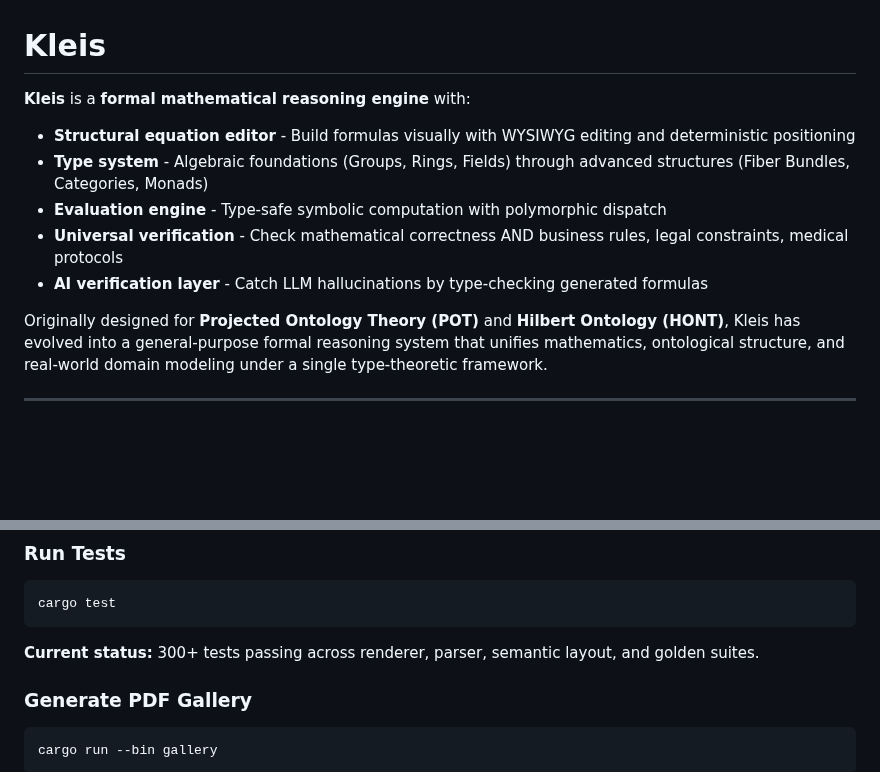
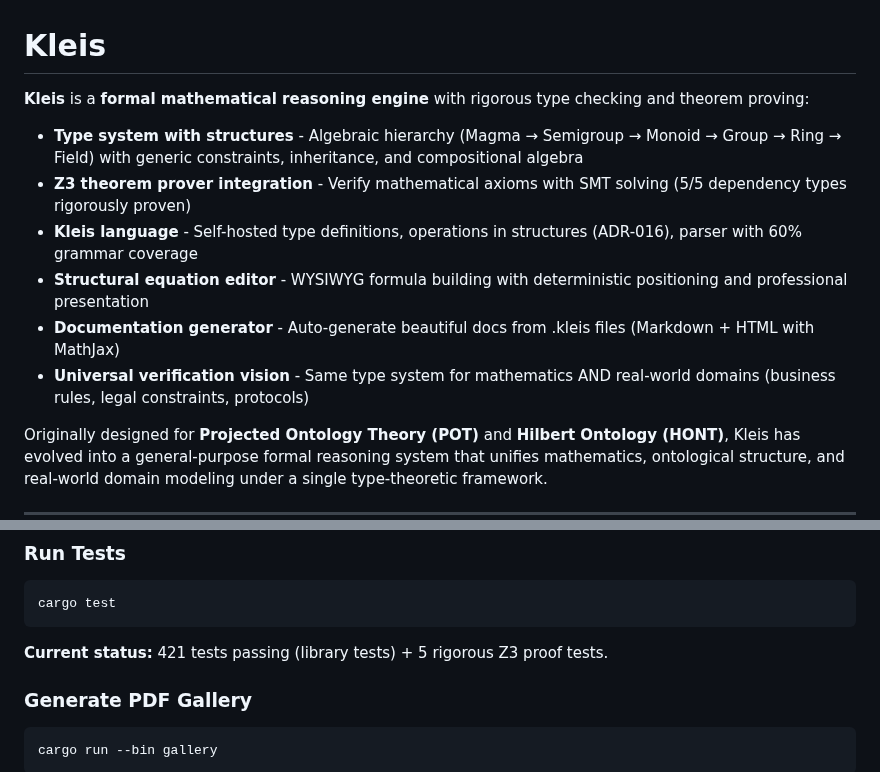
Before and after one commit to eatikrh/kleis, a Markdown page: README.md, 2 parts joined by grey strips. Rendered like a GitHub page; blank space fills up the shorter version.

````diff
--- a/README.md
+++ b/README.md
@@ -1,11 +1,13 @@
 # Kleis
 
-**Kleis** is a **formal mathematical reasoning engine** with:
-- **Structural equation editor** - Build formulas visually with WYSIWYG editing and deterministic positioning
-- **Type system** - Algebraic foundations (Groups, Rings, Fields) through advanced structures (Fiber Bundles, Categories, Monads)
-- **Evaluation engine** - Type-safe symbolic computation with polymorphic dispatch
-- **Universal verification** - Check mathematical correctness AND business rules, legal constraints, medical protocols
-- **AI verification layer** - Catch LLM hallucinations by type-checking generated formulas
+**Kleis** is a **formal mathematical reasoning engine** with rigorous type checking and theorem proving:
+
+- **Type system with structures** - Algebraic hierarchy (Magma → Semigroup → Monoid → Group → Ring → Field) with generic constraints, inheritance, and compositional algebra
+- **Z3 theorem prover integration** - Verify mathematical axioms with SMT solving (5/5 dependency types rigorously proven)
+- **Kleis language** - Self-hosted type definitions, operations in structures (ADR-016), parser with 60% grammar coverage
+- **Structural equation editor** - WYSIWYG formula building with deterministic positioning and professional presentation
+- **Documentation generator** - Auto-generate beautiful docs from .kleis files (Markdown + HTML with MathJax)
+- **Universal verification vision** - Same type system for mathematics AND real-world domains (business rules, legal constraints, protocols)
 
 Originally designed for **Projected Ontology Theory (POT)** and **Hilbert Ontology (HONT)**, Kleis has evolved into a general-purpose formal reasoning system that unifies mathematics, ontological structure, and real-world domain modeling under a single type-theoretic framework.
 
@@ -113,7 +115,7 @@ Then open **http://localhost:3000** in your browser for the web editor:
 cargo test
 ```
 
-**Current status:** 300+ tests passing across renderer, parser, semantic layout, and golden suites.
+**Current status:** 421 tests passing (library tests) + 5 rigorous Z3 proof tests.
 
 ### Generate PDF Gallery
 
````
Also changed, not shown: NEXT_SESSION_PLAN.md (added, +190 -0 lines), docs/session-2024-12-11/CONSOLIDATION_PLAN.md (added, +155 -0 lines).
